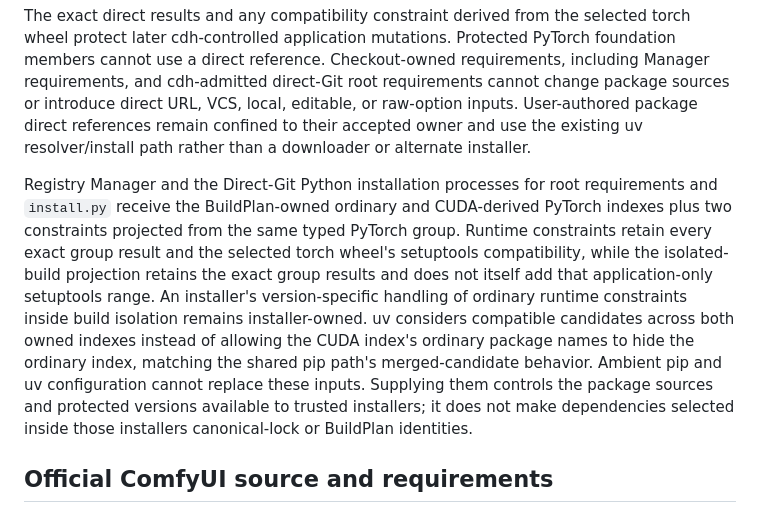
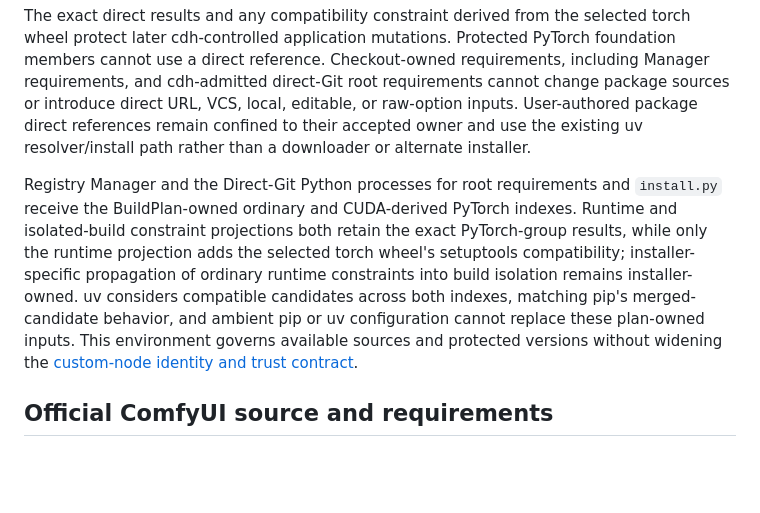
Before and after one commit to jimlee2048/comfyui-docker-helper, a Markdown page: docs/dev/contracts.md, the part around the change. GitHub-like rendering; blank space fills up the shorter version.

```diff
--- a/docs/dev/contracts.md
+++ b/docs/dev/contracts.md
@@ -105,7 +105,7 @@ Target-active configured PyTorch members and target-active protected requirement
 
 The exact direct results and any compatibility constraint derived from the selected torch wheel protect later cdh-controlled application mutations. Protected PyTorch foundation members cannot use a direct reference. Checkout-owned requirements, including Manager requirements, and cdh-admitted direct-Git root requirements cannot change package sources or introduce direct URL, VCS, local, editable, or raw-option inputs. User-authored package direct references remain confined to their accepted owner and use the existing uv resolver/install path rather than a downloader or alternate installer.
 
-Registry Manager and the Direct-Git Python installation processes for root requirements and `install.py` receive the BuildPlan-owned ordinary and CUDA-derived PyTorch indexes plus two constraints projected from the same typed PyTorch group. Runtime constraints retain every exact group result and the selected torch wheel's setuptools compatibility, while the isolated-build projection retains the exact group results and does not itself add that application-only setuptools range. An installer's version-specific handling of ordinary runtime constraints inside build isolation remains installer-owned. uv considers compatible candidates across both owned indexes instead of allowing the CUDA index's ordinary package names to hide the ordinary index, matching the shared pip path's merged-candidate behavior. Ambient pip and uv configuration cannot replace these inputs. Supplying them controls the package sources and protected versions available to trusted installers; it does not make dependencies selected inside those installers canonical-lock or BuildPlan identities.
+Registry Manager and the Direct-Git Python processes for root requirements and `install.py` receive the BuildPlan-owned ordinary and CUDA-derived PyTorch indexes. Runtime and isolated-build constraint projections both retain the exact PyTorch-group results, while only the runtime projection adds the selected torch wheel's setuptools compatibility; installer-specific propagation of ordinary runtime constraints into build isolation remains installer-owned. uv considers compatible candidates across both indexes, matching pip's merged-candidate behavior, and ambient pip or uv configuration cannot replace these plan-owned inputs. This environment governs available sources and protected versions without widening the [custom-node identity and trust contract](#custom-node-identity-order-and-trust).
 
 ## Official ComfyUI source and requirements
 
```
Also changed, not shown: docs/user/build-and-lock.md (+2 -2 lines), docs/user/build-and-lock.zh-CN.md (+2 -2 lines).
